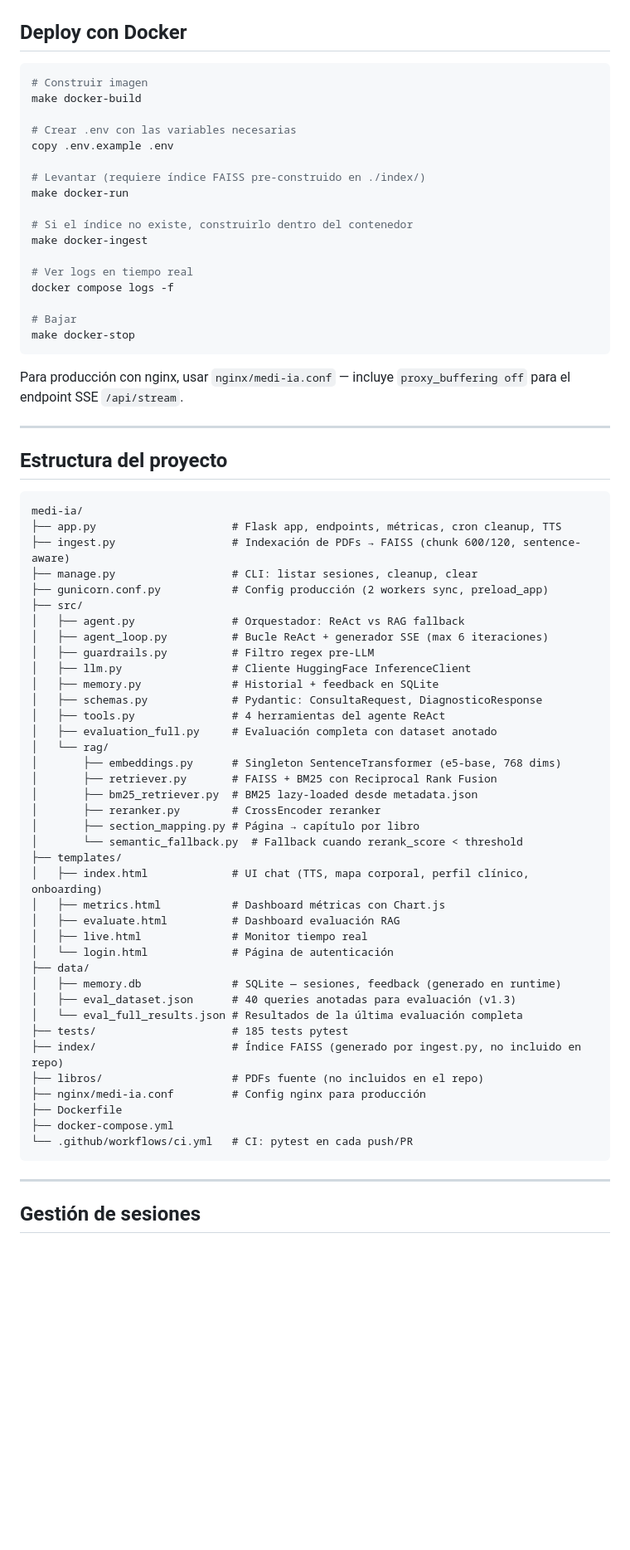
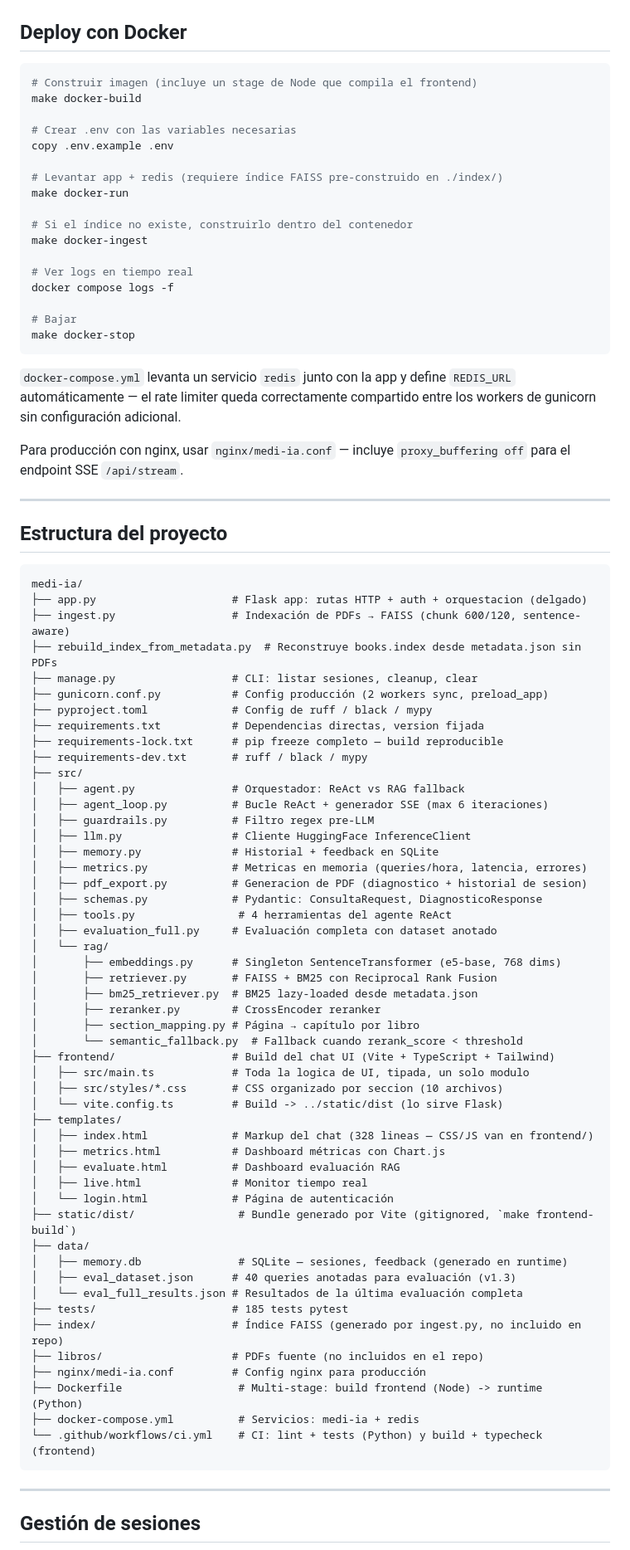
Before and after one commit to Dev-Sot/Differential, a Markdown page: README.md, the part around one of its changes. Shown at 83% size. Rendered like a GitHub page; blank space fills up the shorter version.

Commit message:
docs: actualizar README con frontend Vite, Redis y estructura de carpetas actual

````diff
--- a/README.md
+++ b/README.md
@@ -242,13 +250,13 @@ Los tests de `test_retriever.py` hacen skip automático si el índice FAISS no e
 ## Deploy con Docker
 
 ```bash
-# Construir imagen
+# Construir imagen (incluye un stage de Node que compila el frontend)
 make docker-build
 
 # Crear .env con las variables necesarias
 copy .env.example .env
 
-# Levantar (requiere índice FAISS pre-construido en ./index/)
+# Levantar app + redis (requiere índice FAISS pre-construido en ./index/)
 make docker-run
 
 # Si el índice no existe, construirlo dentro del contenedor
@@ -261,6 +269,8 @@ docker compose logs -f
 make docker-stop
 ```
 
+`docker-compose.yml` levanta un servicio `redis` junto con la app y define `REDIS_URL` automáticamente — el rate limiter queda correctamente compartido entre los workers de gunicorn sin configuración adicional.
+
 Para producción con nginx, usar `nginx/medi-ia.conf` — incluye `proxy_buffering off` para el endpoint SSE `/api/stream`.
 
 ---
@@ -269,18 +279,25 @@ Para producción con nginx, usar `nginx/medi-ia.conf` — incluye `proxy_bufferi
 
 ```
 medi-ia/
-├── app.py                     # Flask app, endpoints, métricas, cron cleanup, TTS
+├── app.py                     # Flask app: rutas HTTP + auth + orquestacion (delgado)
 ├── ingest.py                  # Indexación de PDFs → FAISS (chunk 600/120, sentence-aware)
+├── rebuild_index_from_metadata.py  # Reconstruye books.index desde metadata.json sin PDFs
 ├── manage.py                  # CLI: listar sesiones, cleanup, clear
 ├── gunicorn.conf.py           # Config producción (2 workers sync, preload_app)
+├── pyproject.toml             # Config de ruff / black / mypy
+├── requirements.txt           # Dependencias directas, version fijada
+├── requirements-lock.txt      # pip freeze completo — build reproducible
+├── requirements-dev.txt       # ruff / black / mypy
 ├── src/
 │   ├── agent.py               # Orquestador: ReAct vs RAG fallback
 │   ├── agent_loop.py          # Bucle ReAct + generador SSE (max 6 iteraciones)
 │   ├── guardrails.py          # Filtro regex pre-LLM
 │   ├── llm.py                 # Cliente HuggingFace InferenceClient
 │   ├── memory.py              # Historial + feedback en SQLite
+│   ├── metrics.py             # Metricas en memoria (queries/hora, latencia, errores)
+│   ├── pdf_export.py          # Generacion de PDF (diagnostico + historial de sesion)
 │   ├── schemas.py             # Pydantic: ConsultaRequest, DiagnosticoResponse
-│   ├── tools.py               # 4 herramientas del agente ReAct
+│   ├── tools.py                # 4 herramientas del agente ReAct
 │   ├── evaluation_full.py     # Evaluación completa con dataset anotado
 │   └── rag/
 │       ├── embeddings.py      # Singleton SentenceTransformer (e5-base, 768 dims)
@@ -289,23 +306,28 @@ medi-ia/
 │       ├── reranker.py        # CrossEncoder reranker
 │       ├── section_mapping.py # Página → capítulo por libro
 │       └── semantic_fallback.py  # Fallback cuando rerank_score < threshold
+├── frontend/                  # Build del chat UI (Vite + TypeScript + Tailwind)
+│   ├── src/main.ts            # Toda la logica de UI, tipada, un solo modulo
+│   ├── src/styles/*.css       # CSS organizado por seccion (10 archivos)
+│   └── vite.config.ts         # Build -> ../static/dist (lo sirve Flask)
 ├── templates/
-│   ├── index.html             # UI chat (TTS, mapa corporal, perfil clínico, onboarding)
+│   ├── index.html             # Markup del chat (328 lineas — CSS/JS van en frontend/)
 │   ├── metrics.html           # Dashboard métricas con Chart.js
 │   ├── evaluate.html          # Dashboard evaluación RAG
 │   ├── live.html              # Monitor tiempo real
 │   └── login.html             # Página de autenticación
+├── static/dist/                # Bundle generado por Vite (gitignored, `make frontend-build`)
 ├── data/
-│   ├── memory.db              # SQLite — sesiones, feedback (generado en runtime)
+│   ├── memory.db               # SQLite — sesiones, feedback (generado en runtime)
 │   ├── eval_dataset.json      # 40 queries anotadas para evaluación (v1.3)
 │   └── eval_full_results.json # Resultados de la última evaluación completa
 ├── tests/                     # 185 tests pytest
 ├── index/                     # Índice FAISS (generado por ingest.py, no incluido en repo)
 ├── libros/                    # PDFs fuente (no incluidos en el repo)
 ├── nginx/medi-ia.conf         # Config nginx para producción
-├── Dockerfile
-├── docker-compose.yml
-└── .github/workflows/ci.yml   # CI: pytest en cada push/PR
+├── Dockerfile                  # Multi-stage: build frontend (Node) -> runtime (Python)
+├── docker-compose.yml          # Servicios: medi-ia + redis
+└── .github/workflows/ci.yml    # CI: lint + tests (Python) y build + typecheck (frontend)
 ```
 
 ---
````
Also changed, not shown: other parts of README.md (+16 -8 lines).
